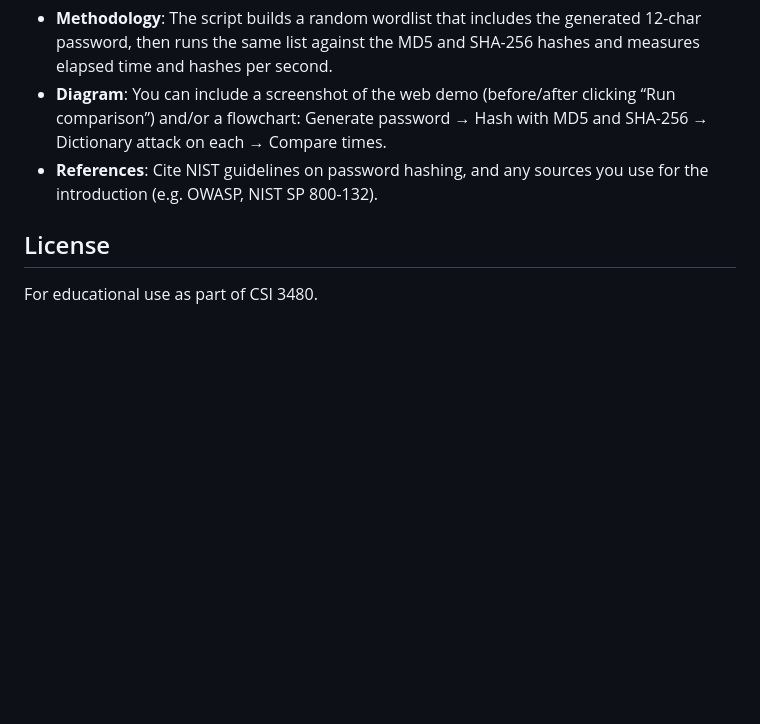
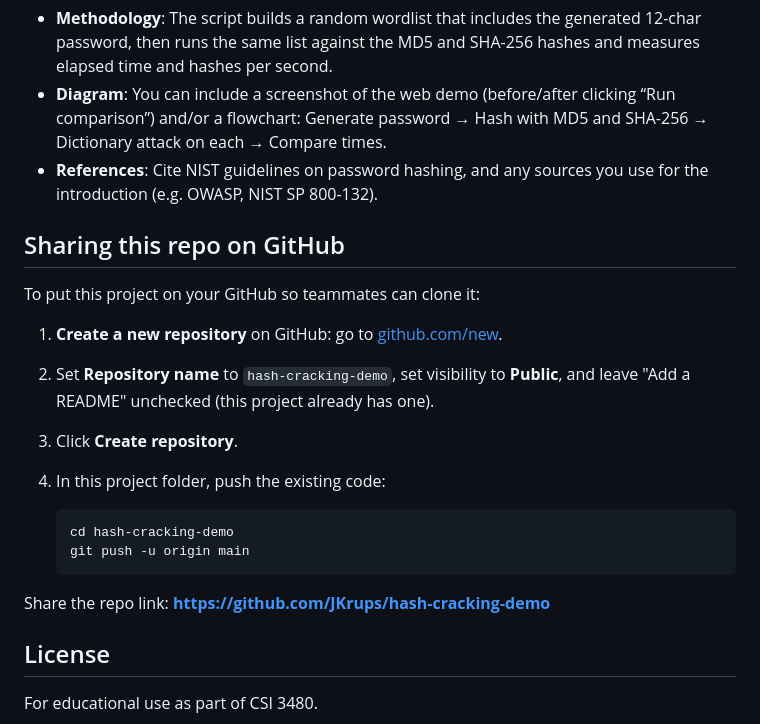
Before and after one commit to JKrups/hash-cracking-demo, a Markdown page: README.md, the part around the change. Rendered like a GitHub page; blank space fills up the shorter version.

Commit message:
README: add GitHub sharing steps for teammates
Co-authored-by: Cursor <cursoragent@cursor.com>

````diff
--- a/README.md
+++ b/README.md
@@ -97,6 +97,22 @@ This prints one comparison to the terminal (random password, no server).
 - **Diagram**: You can include a screenshot of the web demo (before/after clicking “Run comparison”) and/or a flowchart: Generate password → Hash with MD5 and SHA-256 → Dictionary attack on each → Compare times.
 - **References**: Cite NIST guidelines on password hashing, and any sources you use for the introduction (e.g. OWASP, NIST SP 800-132).
 
+## Sharing this repo on GitHub
+
+To put this project on your GitHub so teammates can clone it:
+
+1. **Create a new repository** on GitHub: go to [github.com/new](https://github.com/new).
+2. Set **Repository name** to `hash-cracking-demo`, set visibility to **Public**, and leave "Add a README" unchecked (this project already has one).
+3. Click **Create repository**.
+4. In this project folder, push the existing code:
+
+   ```bash
+   cd hash-cracking-demo
+   git push -u origin main
+   ```
+
+Share the repo link: **https://github.com/JKrups/hash-cracking-demo**
+
 ## License
 
 For educational use as part of CSI 3480.
````
